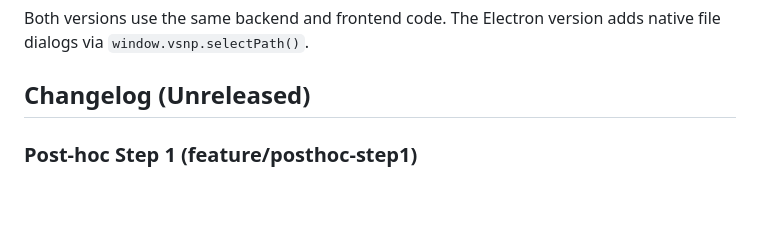
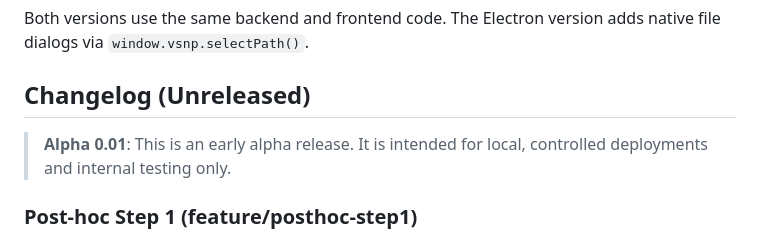
Before and after one commit to kapurlab/vsnp_gui, a Markdown page: README.md, the part around the change. GitHub-like rendering; blank space fills up the shorter version.

Commit message:
Add alpha release note to README

```diff
--- a/README.md
+++ b/README.md
@@ -103,6 +103,8 @@ Both versions use the same backend and frontend code. The Electron version adds
 
 ## Changelog (Unreleased)
 
+> **Alpha 0.01**: This is an early alpha release. It is intended for local, controlled deployments and internal testing only.
+
 ### Post-hoc Step 1 (feature/posthoc-step1)
 
 - Adds a Post-hoc tab in Step 1 Results to merge QC summaries across multiple Step 1 folders.
```
